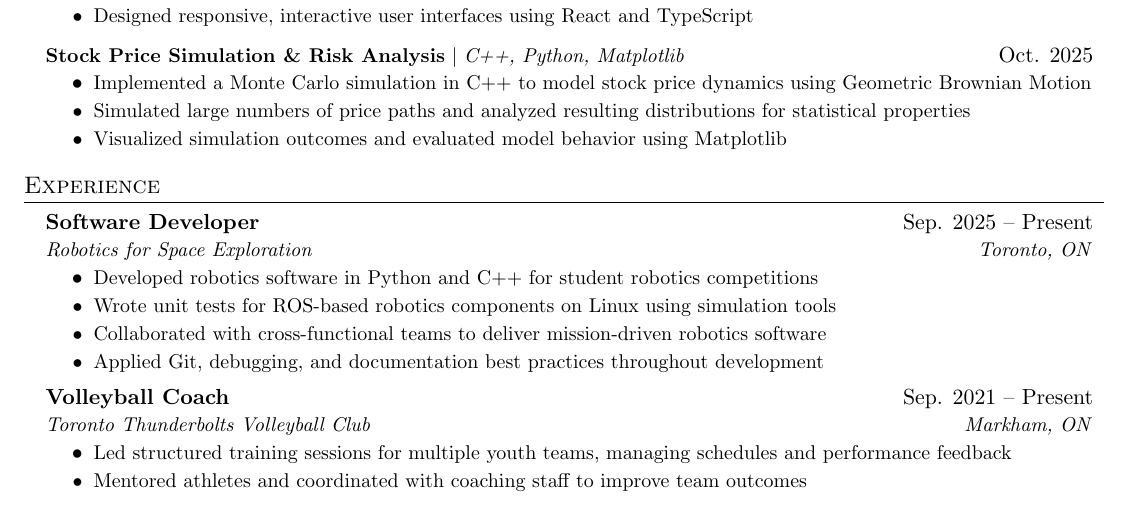
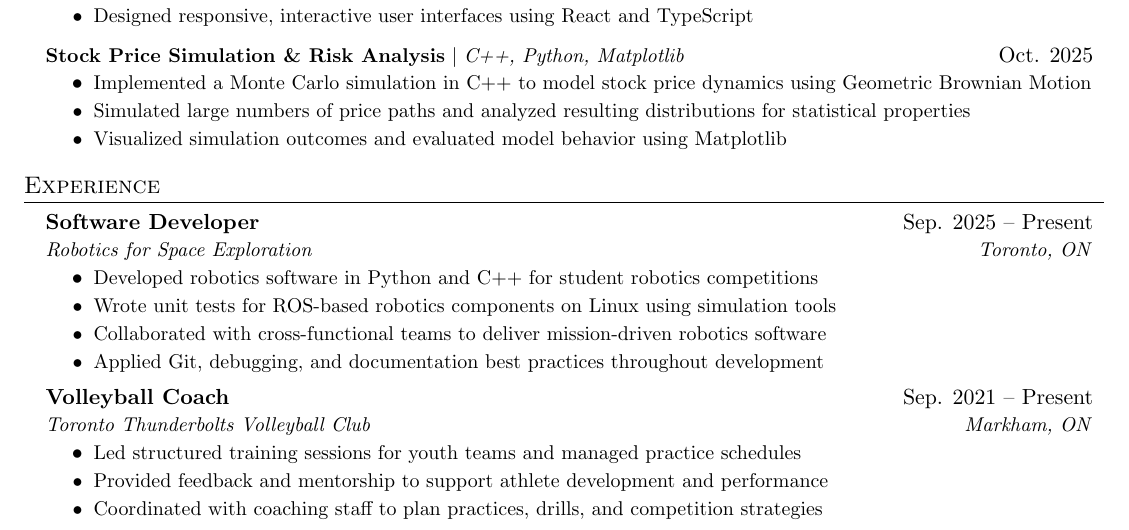
Before and after one commit to e-yang6/personal-resume, a LaTeX document (main.tex): part of the page, cut so that both start at the same text. Compiled offline with pdfLaTeX.

Commit message:
Update main.tex

```diff
--- a/main.tex
+++ b/main.tex
@@ -159,13 +159,16 @@
     \resumeItem{Applied Git, debugging, and documentation best practices throughout development}
   \resumeItemListEnd
 
+
   \resumeSubheading
     {Volleyball Coach}{Sep. 2021 -- Present}
     {Toronto Thunderbolts Volleyball Club}{Markham, ON}
   \resumeItemListStart
-    \resumeItem{Led structured training sessions for multiple youth teams, managing schedules and performance feedback}
-    \resumeItem{Mentored athletes and coordinated with coaching staff to improve team outcomes}
+    \resumeItem{Led structured training sessions for youth teams and managed practice schedules}
+    \resumeItem{Provided feedback and mentorship to support athlete development and performance}
+    \resumeItem{Coordinated with coaching staff to plan practices, drills, and competition strategies}
   \resumeItemListEnd
+
 
 
 \resumeSubHeadingListEnd
```
